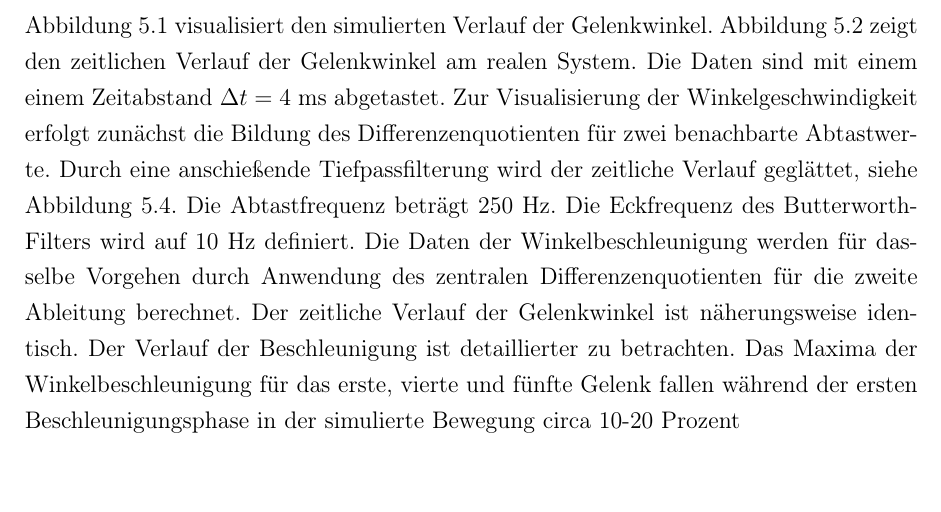
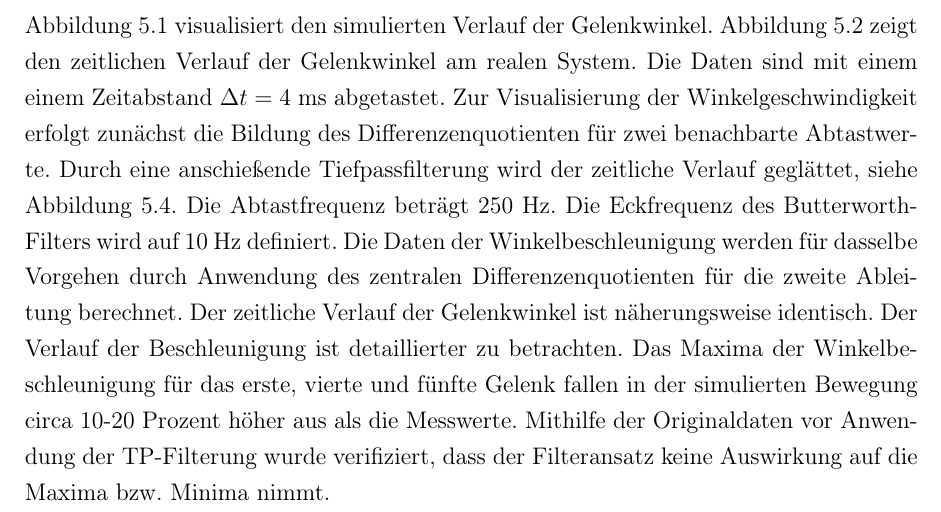
Before and after one commit to degardy/BachelorThesis, a LaTeX thesis (WissBer_PA_SA_BA.tex, which reads chapter/Bahnplanung.tex): part of page 27 of 44, cut so that both start at the same text. Compiled offline with pdfLaTeX.

Commit message:
txs auto checkin

```diff
--- a/chapter/Bahnplanung.tex
+++ b/chapter/Bahnplanung.tex
@@ -71,7 +71,7 @@ Die Bestimmung der Roboterdynamik setzt voraus, dass die simulierte Bewegungsbah
 \label{tab:simu}
 \end{table}
 \\
-Abbildung \ref{fig:gelenkwinkel}  visualisiert den simulierten  Verlauf der Gelenkwinkel. Abbildung \ref{fig:gelenkwinkelpy} zeigt den zeitlichen Verlauf der Gelenkwinkel am realen System. Die Daten sind mit einem einem  Zeitabstand $\Delta t = 4~\text{ms}$ abgetastet. Zur Visualisierung der Winkelgeschwindigkeit  erfolgt zunächst die Bildung des Differenzenquotienten für zwei benachbarte Abtastwerte. Durch eine anschießende Tiefpassfilterung wird der zeitliche Verlauf geglättet, siehe Abbildung \ref{fig:winkelgeschwindigkeit_py1}. Die Abtastfrequenz beträgt 250 Hz. Die Eckfrequenz des Butterworth-Filters wird auf 10 Hz definiert. Die Daten der Winkelbeschleunigung werden für dasselbe Vorgehen durch Anwendung des zentralen Differenzenquotienten für die zweite Ableitung berechnet. Der zeitliche Verlauf der Gelenkwinkel ist näherungsweise identisch. Der Verlauf der Beschleunigung ist detaillierter zu betrachten. Das Maxima der Winkelbeschleunigung für das erste, vierte und fünfte Gelenk  fallen während der ersten Beschleunigungsphase in der simulierte Bewegung circa 10-20 Prozent
+Abbildung \ref{fig:gelenkwinkel}  visualisiert den simulierten  Verlauf der Gelenkwinkel. Abbildung \ref{fig:gelenkwinkelpy} zeigt den zeitlichen Verlauf der Gelenkwinkel am realen System. Die Daten sind mit einem einem  Zeitabstand $\Delta t = 4~\text{ms}$ abgetastet. Zur Visualisierung der Winkelgeschwindigkeit  erfolgt zunächst die Bildung des Differenzenquotienten für zwei benachbarte Abtastwerte. Durch eine anschießende Tiefpassfilterung wird der zeitliche Verlauf geglättet, siehe Abbildung \ref{fig:winkelgeschwindigkeit_py1}. Die Abtastfrequenz beträgt 250 Hz. Die Eckfrequenz des Butterworth-Filters wird auf 10 Hz definiert. Die Daten der Winkelbeschleunigung werden für dasselbe Vorgehen durch Anwendung des zentralen Differenzenquotienten für die zweite Ableitung berechnet. Der zeitliche Verlauf der Gelenkwinkel ist näherungsweise identisch. Der Verlauf der Beschleunigung ist detaillierter zu betrachten. Das Maxima der Winkelbeschleunigung für das erste, vierte und fünfte Gelenk  fallen in der simulierten Bewegung circa 10-20 Prozent höher aus als die Messwerte. Mithilfe der Originaldaten vor Anwendung der TP-Filterung wurde verifiziert, dass der Filteransatz keine Auswirkung auf die Maxima bzw. Minima nimmt.
 %
 \newpage
 \begin{figure}[]
```
